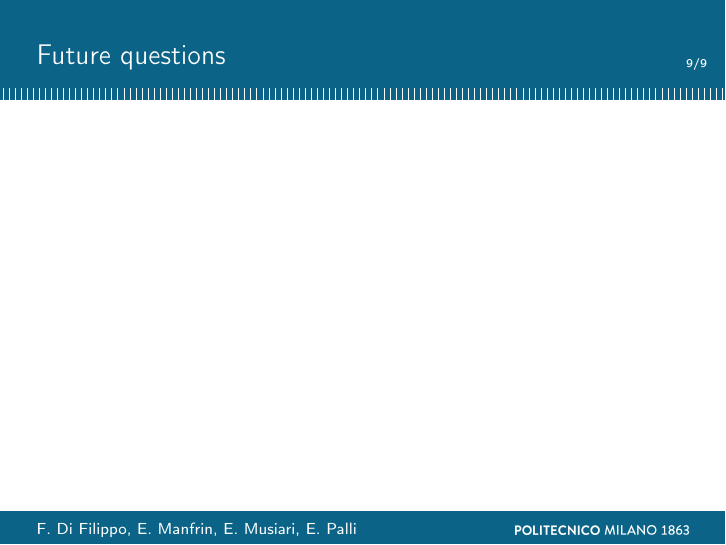
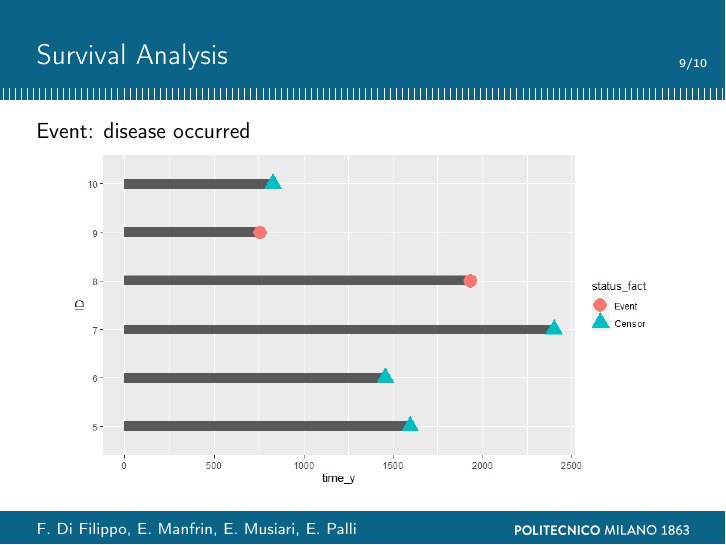
Before and after one commit to FrancescaDiFilippo/PROGETTONONPARAM, LaTeX slides (presentazione/presentazione2.tex): page 10 of 10 before the commit and page 10 of 11 after it. Compiled offline with pdfLaTeX.

Commit message:
modifiche varie present e surv

```diff
--- a/presentazione/presentazione2.tex
+++ b/presentazione/presentazione2.tex
@@ -105,14 +105,35 @@ Source: Kaggle
 
 \begin{frame}{regression}
 
+% modello logistico e spiegare: demented and non demented e le covariate usate: ses, normal brain volume, age, mmse -> smoothing splines; cdr senza smoothing perchè pochi valori distinti
+% fittato su tutto il dataset esclusi i converted
+
+% summary, shapiro e qqplot
+
+
+
 \end{frame}
 
 \begin{frame}{regression}
+
+% prediction sui converted
+
+% prediction su alcune persone non demented (tolte dal train del modello)
 
 \end{frame}
 
 \begin{frame}{Prediction}
 
+\end{frame}
+
+\begin{frame}{Survival Analysis}
+
+\vspace{0.3 cm}
+Event: disease occurred
+
+	\begin{center}
+		\includegraphics[width=0.9\columnwidth]{survival_plot2.jpeg}
+	\end{center}
 \end{frame}
 
 \begin{frame}{Future questions}
```
Also changed, not shown: presentazione/presentazione2.pdf, presentazione/survival_plot.jpeg (added), presentazione/survival_plot2.jpeg (added), 1 other file.
